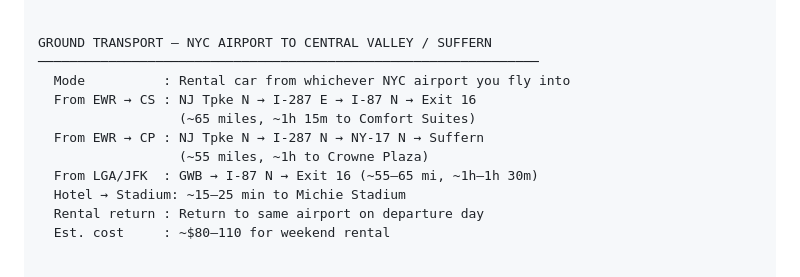
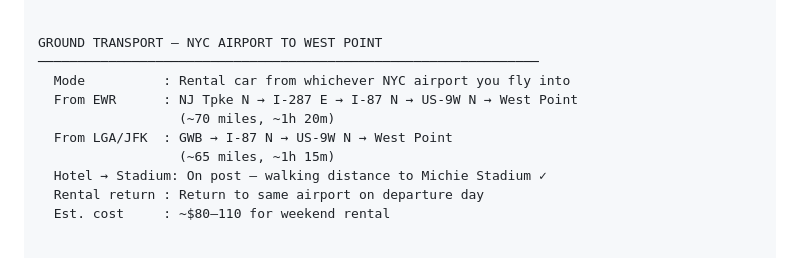
Before and after one commit to teamofoxen/ArmyFootball26, a Markdown page: trips/trip-2-south-florida.md, the part around the change. GitHub-like rendering.

Commit message:
Fix: post-booking consistency check Trip 2 — update ground transport for on-post hotel

```diff
--- a/trips/trip-2-south-florida.md
+++ b/trips/trip-2-south-florida.md
@@ -69,15 +69,14 @@ RETURN FLIGHT
   └─────────────────────────────────────────────────────────┘
 
 
-GROUND TRANSPORT — NYC AIRPORT TO CENTRAL VALLEY / SUFFERN
+GROUND TRANSPORT — NYC AIRPORT TO WEST POINT
 ────────────────────────────────────────────────────────────────
   Mode          : Rental car from whichever NYC airport you fly into
-  From EWR → CS : NJ Tpke N → I-287 E → I-87 N → Exit 16
-                  (~65 miles, ~1h 15m to Comfort Suites)
-  From EWR → CP : NJ Tpke N → I-287 N → NY-17 N → Suffern
-                  (~55 miles, ~1h to Crowne Plaza)
-  From LGA/JFK  : GWB → I-87 N → Exit 16 (~55–65 mi, ~1h–1h 30m)
-  Hotel → Stadium: ~15–25 min to Michie Stadium
+  From EWR      : NJ Tpke N → I-287 E → I-87 N → US-9W N → West Point
+                  (~70 miles, ~1h 20m)
+  From LGA/JFK  : GWB → I-87 N → US-9W N → West Point
+                  (~65 miles, ~1h 15m)
+  Hotel → Stadium: On post — walking distance to Michie Stadium ✓
   Rental return : Return to same airport on departure day
   Est. cost     : ~$80–110 for weekend rental
 
```
